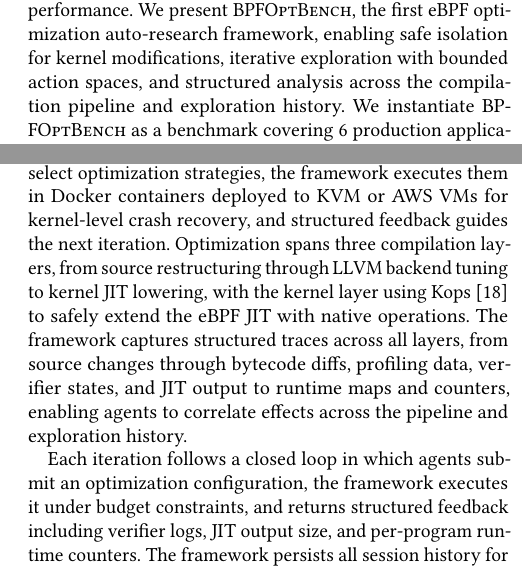
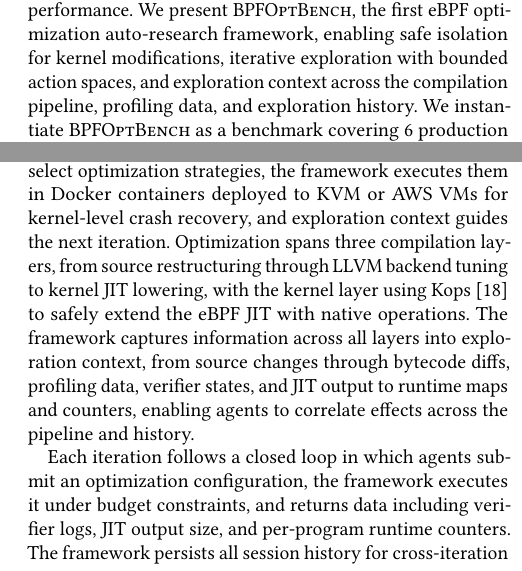
Before and after one commit to yunwei37/ebpf27-bpfoptbench, a LaTeX paper (main.tex): two parts of the columns of pages 1 and 2 of 3, joined at a grey line, cut so that both start at the same text. Compiled offline with pdfLaTeX.

Commit message:
Refine framework description in main.tex to clarify exploration context and data capture across optimization layers

```diff
--- a/main.tex
+++ b/main.tex
@@ -44,8 +44,8 @@ Static analysis cannot predict performance, and the same LLVM pass can speed up
 % 静态分析无法预测性能，同一个 LLVM pass 可以让一个程序加速 1.9 倍却让另一个减速 14%。
 We formulate eBPF optimization as an iterative search problem where LLM agents can leverage semantic information, cross-domain knowledge, and adaptive strategies to improve performance.
 % 我们将 eBPF 优化框定为一个迭代搜索问题，LLM agents 可以利用语义反馈、跨领域知识和自适应策略来改进性能。
-We present \sys, the first eBPF optimization auto-research framework, enabling safe isolation for kernel modifications, iterative exploration with bounded action spaces, and structured analysis across the compilation pipeline and exploration history.
-% 我们提出 \sys，第一个 eBPF 优化自动研究框架，支持内核修改的安全隔离、有界动作空间的迭代探索、以及贯穿编译管线和探索历史的结构化反馈。
+We present \sys, the first eBPF optimization auto-research framework, enabling safe isolation for kernel modifications, iterative exploration with bounded action spaces, and exploration context across the compilation pipeline, profiling data, and exploration history.
+% 我们提出 \sys，第一个 eBPF 优化自动研究框架，支持内核修改的安全隔离、有界动作空间的迭代探索、以及贯穿编译管线、profiling 数据和探索历史的探索上下文。
 We instantiate \sys as a benchmark covering 6 production applications with 146 programs and 42 micro benchmarks, and enforce hack detection with hidden correctness checks.
 % 我们将 \sys 实例化为一个 benchmark，涵盖 6 个生产应用的 146 个程序和 42 个微基准测试，并通过隐藏的正确性检查执行作弊检测。
 Agent-guided exploration discovers optimizations at each compilation layer, with the best results being Cilium +12\% at source, OTEL +34\% at LLVM, and Tetragon +17\% at kernel JIT, while micro benchmarks achieve 21\% speedup on both x86 and ARM64.
@@ -127,12 +127,12 @@ The framework allows adding new eBPF applications. Users provide the application
 % \paragraph{Architecture.}
 Figure~\ref{fig:arch} shows the three-layer system architecture.
 % 图 1 展示了三层系统架构。
-Agents select optimization strategies, the framework executes them in Docker containers deployed to KVM or AWS VMs for kernel-level crash recovery, and structured feedback guides the next iteration.
-% agents 选择优化策略，框架在部署到 KVM 或 AWS VM 的 Docker 容器中执行以提供内核级崩溃恢复，结构化反馈指导下一次迭代。
+Agents select optimization strategies, the framework executes them in Docker containers deployed to KVM or AWS VMs for kernel-level crash recovery, and exploration context guides the next iteration.
+% agents 选择优化策略，框架在部署到 KVM 或 AWS VM 的 Docker 容器中执行以提供内核级崩溃恢复，探索上下文指导下一次迭代。
 Optimization spans three compilation layers, from source restructuring through LLVM backend tuning to kernel JIT lowering, with the kernel layer using Kops~\cite{kops2026} to safely extend the eBPF JIT with native operations.
 % 优化跨越三个编译层，从源码重构到 LLVM 后端调优再到内核 JIT 降级，内核层使用 Kops 安全扩展 eBPF JIT 以支持原生操作。
-The framework captures structured traces across all layers, from source changes through bytecode diffs, profiling data, verifier states, and JIT output to runtime maps and counters, enabling agents to correlate effects across the pipeline and exploration history.
-% 框架捕获所有层的结构化追踪，从源码变更、字节码 diff、profiling 数据、verifier 状态、JIT 输出到运行时 map 和计数器，使 agent 能够关联 pipeline 各层的效果以及探索历史。
+The framework captures information across all layers into exploration context, from source changes through bytecode diffs, profiling data, verifier states, and JIT output to runtime maps and counters, enabling agents to correlate effects across the pipeline and history.
+% 框架捕获所有层的信息到探索上下文，从源码变更、字节码 diff、profiling 数据、verifier 状态、JIT 输出到运行时 map 和计数器，使 agent 能够关联 pipeline 各层的效果以及历史。
 
 % \begin{figure}[t]
 % \centering
@@ -183,8 +183,8 @@ The framework captures structured traces across all layers, from source changes
 \end{figure}
 
 % \paragraph{Process.}
-Each iteration follows a closed loop in which agents submit an optimization configuration, the framework executes it under budget constraints, and returns structured feedback including verifier logs, JIT output size, and per-program runtime counters.
-% 每次迭代遵循闭环，其中 agents 提交优化配置，框架在预算约束下执行，并返回包括 verifier 日志、JIT 输出大小和每程序运行时计数器的结构化反馈。
+Each iteration follows a closed loop in which agents submit an optimization configuration, the framework executes it under budget constraints, and returns data including verifier logs, JIT output size, and per-program runtime counters.
+% 每次迭代遵循闭环，其中 agents 提交优化配置，框架在预算约束下执行，并返回数据，包括 verifier 日志、JIT 输出大小和每程序运行时计数器。
 The framework persists all session history for cross-iteration learning, and enforces integrity constraints via OS-level policy~\cite{actplane2026}: agents interact only through \texttt{make} targets and cannot modify benchmark code, reduce workload duration, or fabricate results.
 % 框架持久化所有 session 历史以支持跨迭代学习，并强制执行完整性约束使得 agents 不能减少工作负载时长、从测量中过滤程序或伪造结果。
 
```
